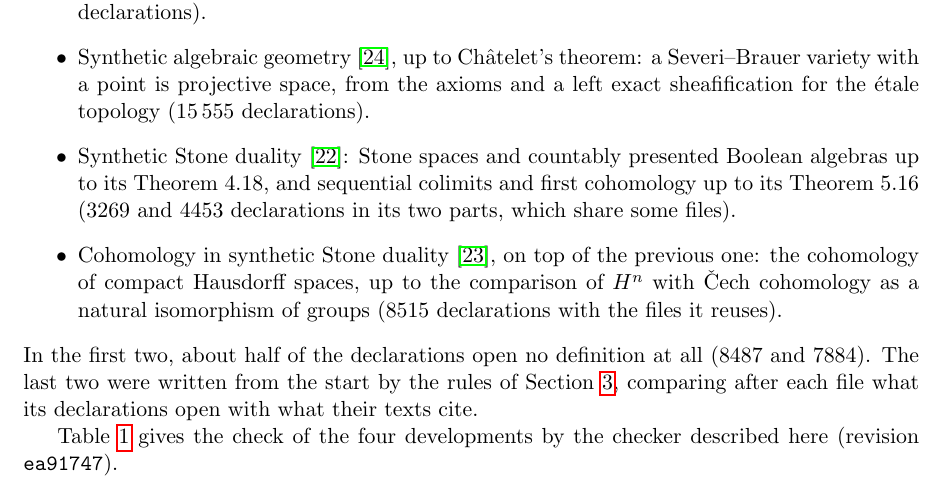
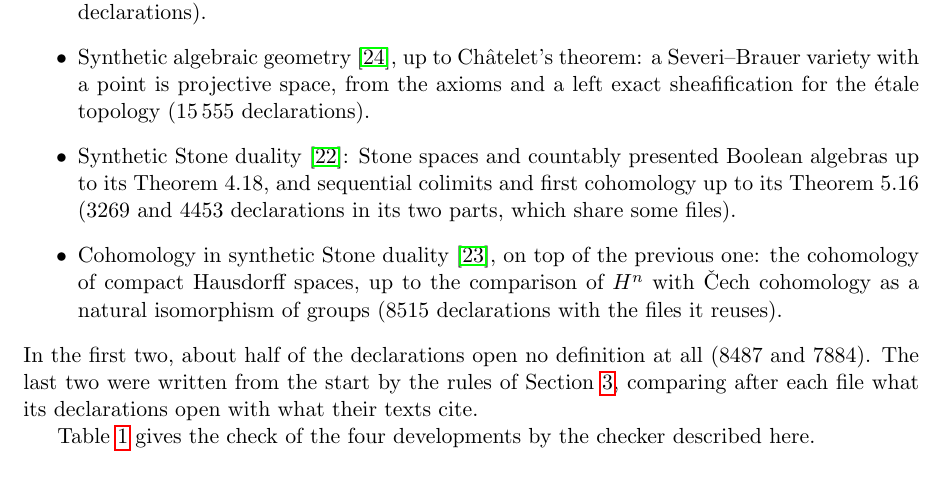
Before and after one commit to coquand/unit, a LaTeX paper (doc/unit.tex): part of page 7 of 12, cut so that both start at the same text. Compiled offline with pdfLaTeX.

Commit message:
doc/unit.tex: no revision hash in the text
Co-Authored-By: Claude Opus 5.5 <noreply@anthropic.com>

```diff
--- a/doc/unit.tex
+++ b/doc/unit.tex
@@ -499,7 +499,7 @@ rules of Section~\ref{sec:method}, comparing after each file what its
 declarations open with what their texts cite.
 
 Table~\ref{tab:valid} gives the check of the four developments by the
-checker described here (revision \texttt{ea91747}).
+checker described here.
 \begin{table}[ht]
 \centering
 \begin{tabular}{llrrr}
```
Also changed, not shown: doc/unit.pdf.
